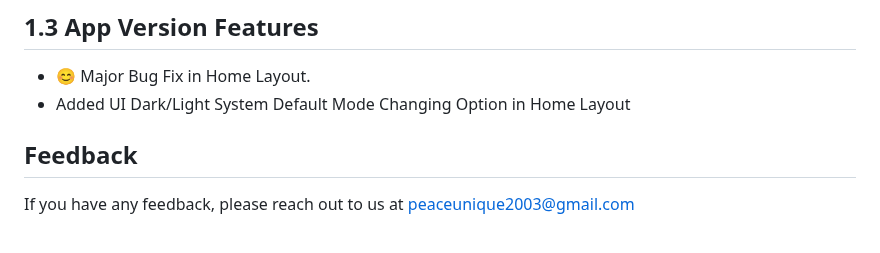
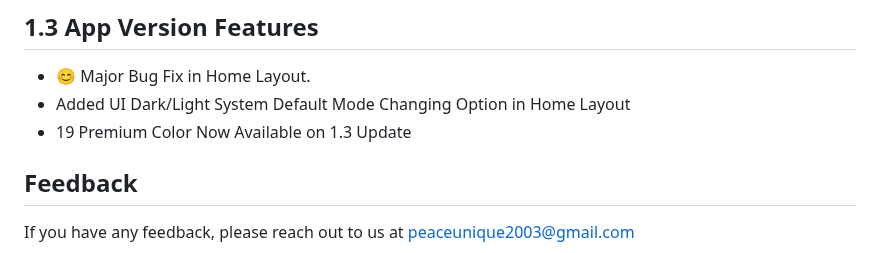
Before and after one commit to sagardhadke/LockQR, a Markdown page: README.md, the part around the change. GitHub-like rendering.

```diff
--- a/README.md
+++ b/README.md
@@ -83,6 +83,7 @@ ColorPicker
 
 - 😊 Major Bug Fix in Home Layout.
 - Added UI Dark/Light System Default Mode Changing Option in Home Layout
+- 19 Premium Color Now Available on 1.3 Update
 
 ## Feedback
 
```
